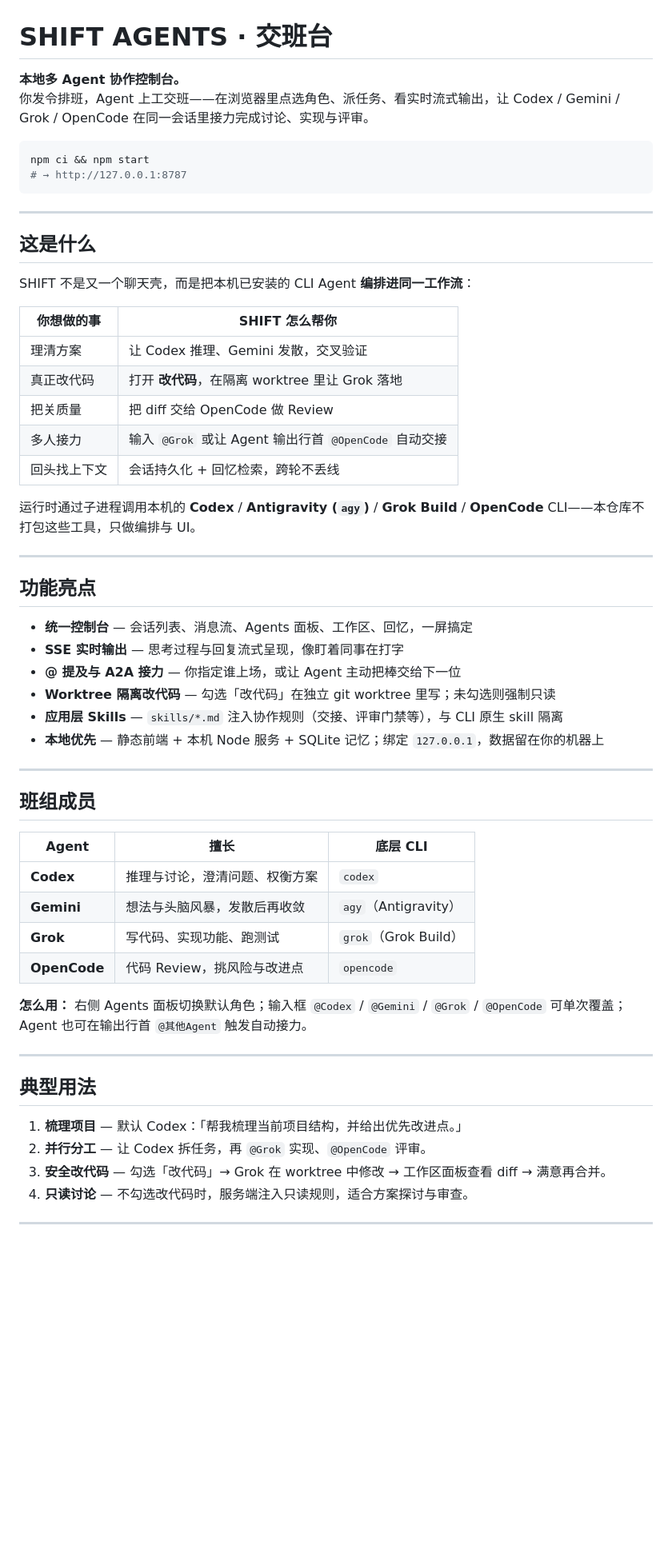
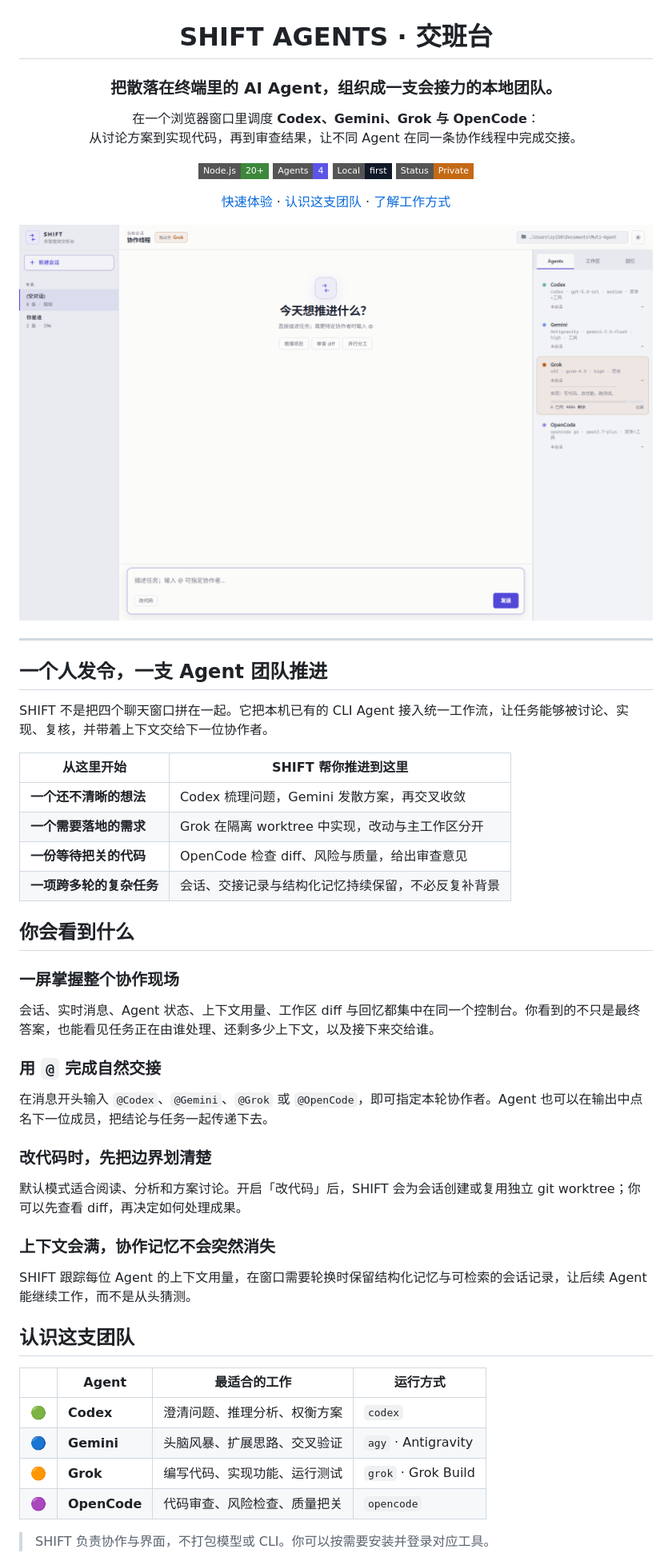
Before and after one commit to TIME2ZY/Muti-Agent, a Markdown page: README.md, the part around the change printed below. Shown: that part at 80% size. Drawn GitHub-style; pictures changed too: docs/assets/shift-console.png (added); badges without logos; blank space fills up the shorter version.

````diff
--- a/README.md
+++ b/README.md
@@ -1,61 +3,60 @@
 # SHIFT AGENTS · 交班台
 
-**本地多 Agent 协作控制台。**
-你发令排班，Agent 上工交班——在浏览器里点选角色、派任务、看实时流式输出，让 Codex / Gemini / Grok / OpenCode 在同一会话里接力完成讨论、实现与评审。
+### 把散落在终端里的 AI Agent，组织成一支会接力的本地团队。
 
-```bash
-npm ci && npm start
-# → http://127.0.0.1:8787
-```
+在一个浏览器窗口里调度 **Codex、Gemini、Grok 与 OpenCode**：<br>
+从讨论方案到实现代码，再到审查结果，让不同 Agent 在同一条协作线程中完成交接。
+
+![Node.js 20+](https://img.shields.io/badge/Node.js-20%2B-3c873a?style=flat-square)
+![Agents](https://img.shields.io/badge/Agents-4-5b55e7?style=flat-square)
+![Local first](https://img.shields.io/badge/Local-first-111827?style=flat-square)
+![Status](https://img.shields.io/badge/Status-Private-c46a16?style=flat-square)
+
+[快速体验](#快速体验) · [认识这支团队](#认识这支团队) · [了解工作方式](#一条任务如何完成)
+
+</div>
+
+![SHIFT 多智能体交班台界面](docs/assets/shift-console.png)
 
 ---
 
-## 这是什么
+## 一个人发令，一支 Agent 团队推进
 
-SHIFT 不是又一个聊天壳，而是把本机已安装的 CLI Agent **编排进同一工作流**：
+SHIFT 不是把四个聊天窗口拼在一起。它把本机已有的 CLI Agent 接入统一工作流，让任务能够被讨论、实现、复核，并带着上下文交给下一位协作者。
 
-| 你想做的事 | SHIFT 怎么帮你 |
-| ---------- | -------------- |
-| 理清方案 | 让 Codex 推理、Gemini 发散，交叉验证 |
-| 真正改代码 | 打开 **改代码**，在隔离 worktree 里让 Grok 落地 |
-| 把关质量 | 把 diff 交给 OpenCode 做 Review |
-| 多人接力 | 输入 `@Grok` 或让 Agent 输出行首 `@OpenCode` 自动交接 |
-| 回头找上下文 | 会话持久化 + 回忆检索，跨轮不丢线 |
+| 从这里开始               | SHIFT 帮你推进到这里                               |
+| ------------------------ | -------------------------------------------------- |
+| **一个还不清晰的想法**   | Codex 梳理问题，Gemini 发散方案，再交叉收敛        |
+| **一个需要落地的需求**   | Grok 在隔离 worktree 中实现，改动与主工作区分开    |
+| **一份等待把关的代码**   | OpenCode 检查 diff、风险与质量，给出审查意见       |
+| **一项跨多轮的复杂任务** | 会话、交接记录与结构化记忆持续保留，不必反复补背景 |
 
-运行时通过子进程调用本机的 **Codex** / **Antigravity (`agy`)** / **Grok Build** / **OpenCode** CLI——本仓库不打包这些工具，只做编排与 UI。
+## 你会看到什么
 
----
+### 一屏掌握整个协作现场
 
-## 功能亮点
+会话、实时消息、Agent 状态、上下文用量、工作区 diff 与回忆都集中在同一个控制台。你看到的不只是最终答案，也能看见任务正在由谁处理、还剩多少上下文，以及接下来交给谁。
 
-- **统一控制台** — 会话列表、消息流、Agents 面板、工作区、回忆，一屏搞定
-- **SSE 实时输出** — 思考过程与回复流式呈现，像盯着同事在打字
-- **@ 提及与 A2A 接力** — 你指定谁上场，或让 Agent 主动把棒交给下一位
-- **Worktree 隔离改代码** — 勾选「改代码」在独立 git worktree 里写；未勾选则强制只读
-- **应用层 Skills** — `skills/*.md` 注入协作规则（交接、评审门禁等），与 CLI 原生 skill 隔离
-- **本地优先** — 静态前端 + 本机 Node 服务 + SQLite 记忆；绑定 `127.0.0.1`，数据留在你的机器上
+### 用 `@` 完成自然交接
 
----
+在消息开头输入 `@Codex`、`@Gemini`、`@Grok` 或 `@OpenCode`，即可指定本轮协作者。Agent 也可以在输出中点名下一位成员，把结论与任务一起传递下去。
 
-## 班组成员
+### 改代码时，先把边界划清楚
 
-| Agent | 擅长 | 底层 CLI |
-| ----- | ---- | -------- |
-| **Codex** | 推理与讨论，澄清问题、权衡方案 | `codex` |
-| **Gemini** | 想法与头脑风暴，发散后再收敛 | `agy`（Antigravity） |
-| **Grok** | 写代码、实现功能、跑测试 | `grok`（Grok Build） |
-| **OpenCode** | 代码 Review，挑风险与改进点 | `opencode` |
+默认模式适合阅读、分析和方案讨论。开启「改代码」后，SHIFT 会为会话创建或复用独立 git worktree；你可以先查看 diff，再决定如何处理成果。
 
-**怎么用：** 右侧 Agents 面板切换默认角色；输入框 `@Codex` / `@Gemini` / `@Grok` / `@OpenCode` 可单次覆盖；Agent 也可在输出行首 `@其他Agent` 触发自动接力。
+### 上下文会满，协作记忆不会突然消失
 
----
+SHIFT 跟踪每位 Agent 的上下文用量，在窗口需要轮换时保留结构化记忆与可检索的会话记录，让后续 Agent 能继续工作，而不是从头猜测。
 
-## 典型用法
+## 认识这支团队
 
-1. **梳理项目** — 默认 Codex：「帮我梳理当前项目结构，并给出优先改进点。」
-2. **并行分工** — 让 Codex 拆任务，再 `@Grok` 实现、`@OpenCode` 评审。
-3. **安全改代码** — 勾选「改代码」→ Grok 在 worktree 中修改 → 工作区面板查看 diff → 满意再合并。
-4. **只读讨论** — 不勾选改代码时，服务端注入只读规则，适合方案探讨与审查。
+|     | Agent        | 最适合的工作                 | 运行方式            |
+| :-: | ------------ | ---------------------------- | ------------------- |
+| 🟢  | **Codex**    | 澄清问题、推理分析、权衡方案 | `codex`             |
+| 🔵  | **Gemini**   | 头脑风暴、扩展思路、交叉验证 | `agy` · Antigravity |
+| 🟠  | **Grok**     | 编写代码、实现功能、运行测试 | `grok` · Grok Build |
+| 🟣  | **OpenCode** | 代码审查、风险检查、质量把关 | `opencode`          |
 
----
+> SHIFT 负责协作与界面，不打包模型或 CLI。你可以按需要安装并登录对应工具。
 
````
Also changed, not shown: other parts of README.md (+69 -31 lines).
